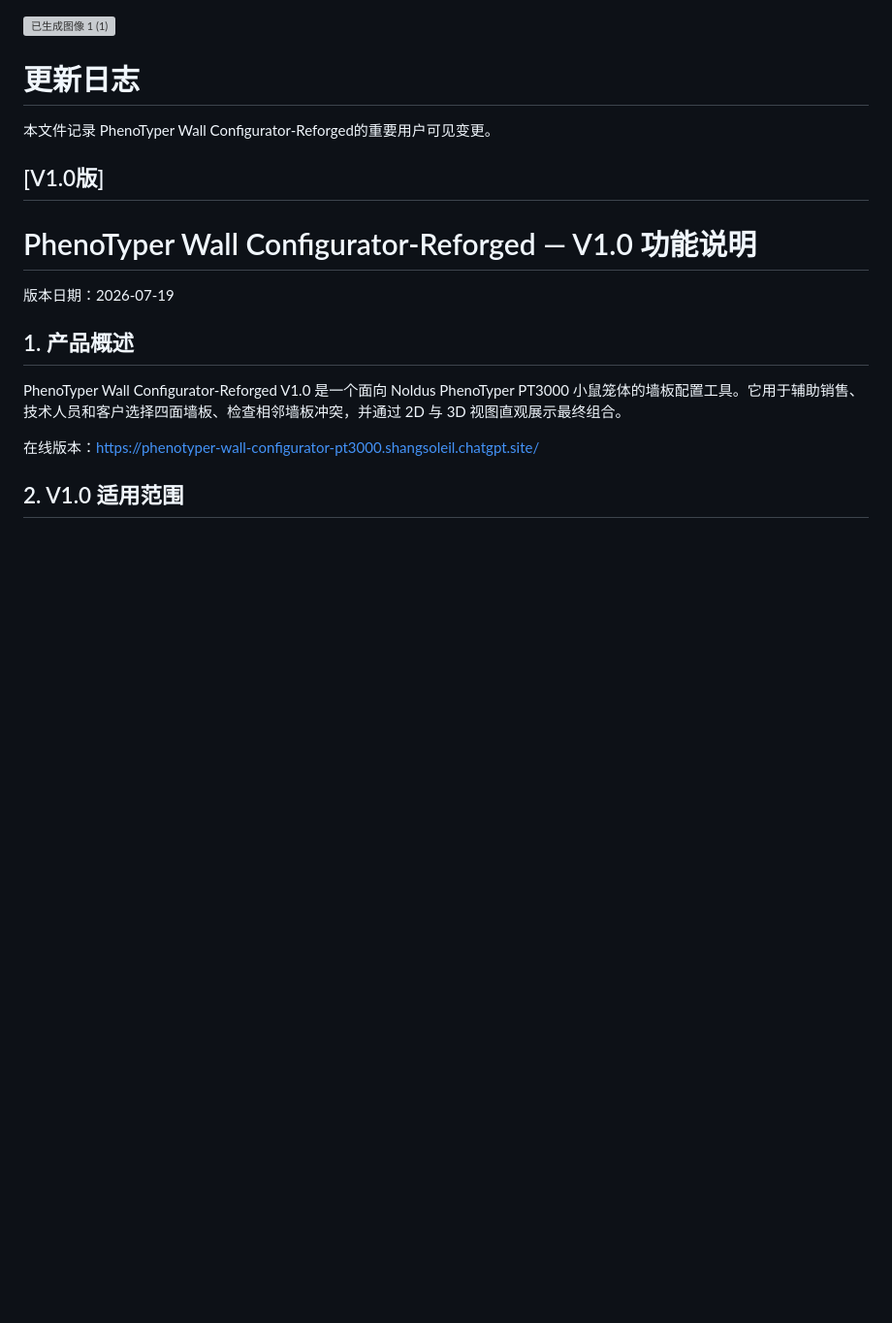
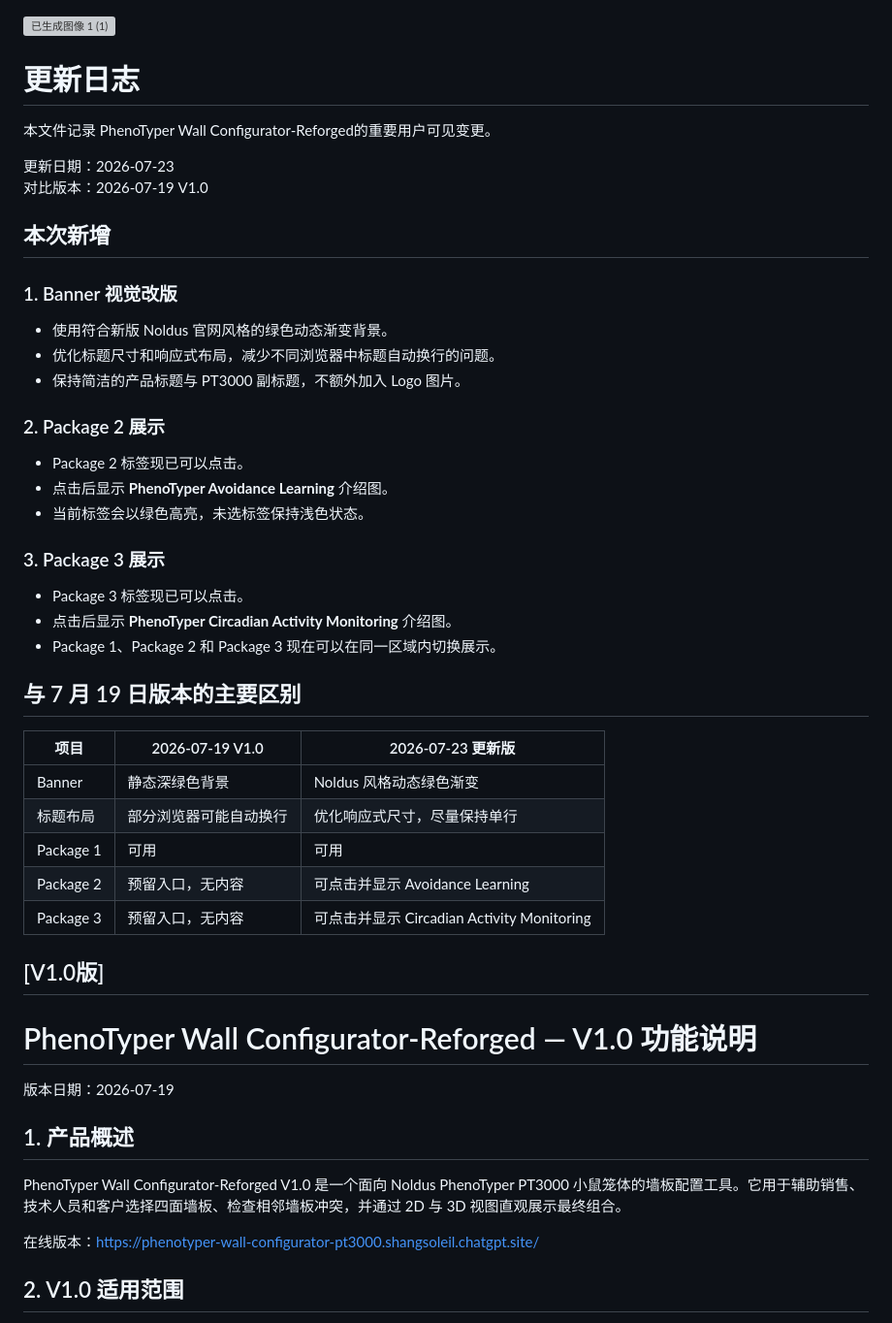
Before and after one commit to shangsoleil/Phenotype-wall-configurator-V2, a Markdown page: README.md, the part around the change. Shown at 97% size. GitHub-like rendering; blank space fills up the shorter version; grey boxes are pictures that could not be loaded.

Commit message:
Update README with changes for 2026-07-23 version
更新了 README.md 文件以记录 2026-07-23 的新功能和与 2026-07-19 版本的主要区别。

```diff
--- a/README.md
+++ b/README.md
@@ -5,6 +5,38 @@
 
 本文件记录 PhenoTyper Wall Configurator-Reforged的重要用户可见变更。
 
+更新日期：2026-07-23
+对比版本：2026-07-19 V1.0
+
+## 本次新增
+
+### 1. Banner 视觉改版
+
+- 使用符合新版 Noldus 官网风格的绿色动态渐变背景。
+- 优化标题尺寸和响应式布局，减少不同浏览器中标题自动换行的问题。
+- 保持简洁的产品标题与 PT3000 副标题，不额外加入 Logo 图片。
+
+### 2. Package 2 展示
+
+- Package 2 标签现已可以点击。
+- 点击后显示 **PhenoTyper Avoidance Learning** 介绍图。
+- 当前标签会以绿色高亮，未选标签保持浅色状态。
+
+### 3. Package 3 展示
+
+- Package 3 标签现已可以点击。
+- 点击后显示 **PhenoTyper Circadian Activity Monitoring** 介绍图。
+- Package 1、Package 2 和 Package 3 现在可以在同一区域内切换展示。
+
+## 与 7 月 19 日版本的主要区别
+
+| 项目 | 2026-07-19 V1.0 | 2026-07-23 更新版 |
+| --- | --- | --- |
+| Banner | 静态深绿色背景 | Noldus 风格动态绿色渐变 |
+| 标题布局 | 部分浏览器可能自动换行 | 优化响应式尺寸，尽量保持单行 |
+| Package 1 | 可用 | 可用 |
+| Package 2 | 预留入口，无内容 | 可点击并显示 Avoidance Learning |
+| Package 3 | 预留入口，无内容 | 可点击并显示 Circadian Activity Monitoring |
 ## [V1.0版]
 # PhenoTyper Wall Configurator-Reforged — V1.0 功能说明
 
```
